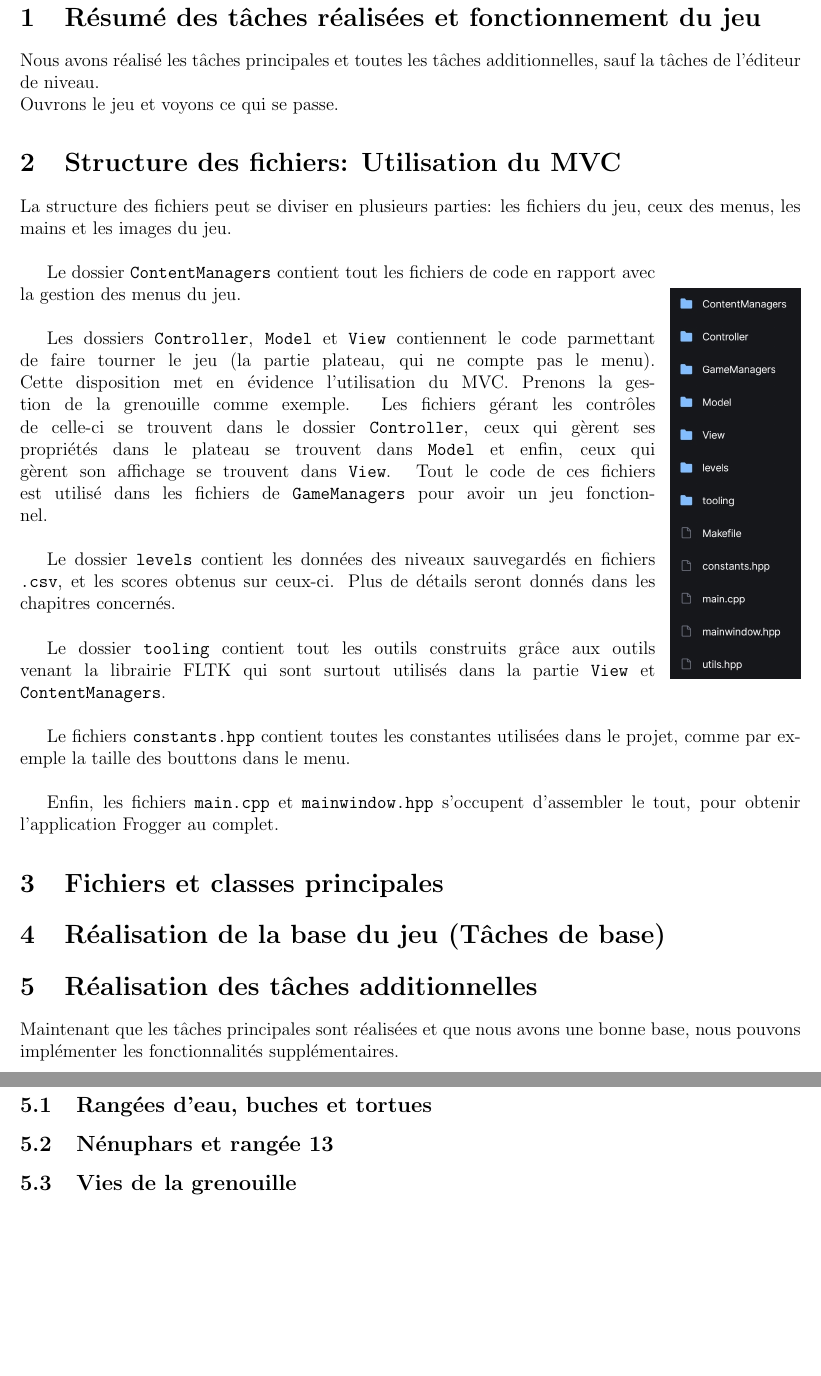
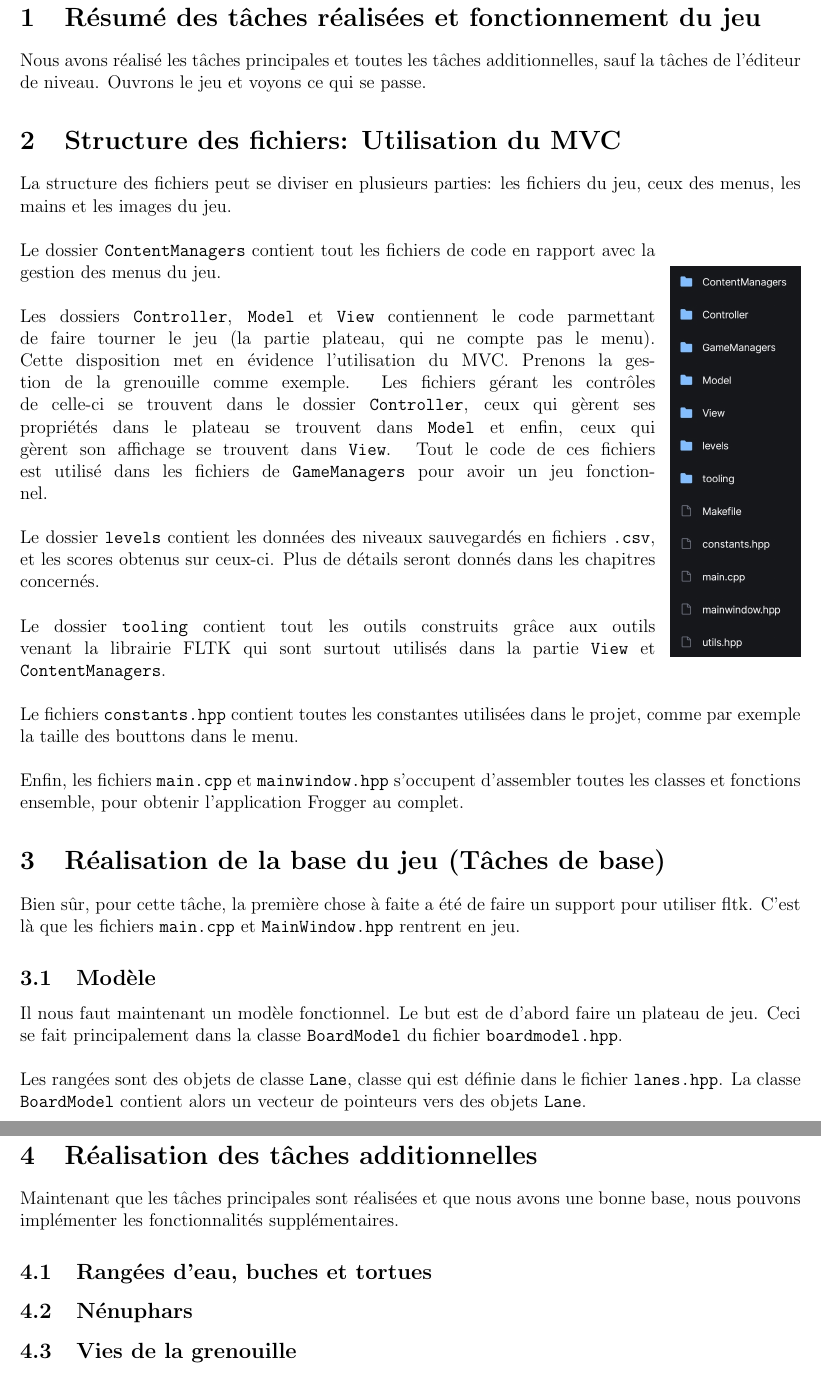
Before and after one commit to 3keneko/ldp2-projet, a LaTeX document (Rapport/rapport.tex): two parts of pages 2 and 3 of 3, joined at a grey line, cut so that both start at the same text, the shorter picture padded with empty space. Compiled offline with pdfLaTeX.

Commit message:
Updating the TeX

```diff
--- a/Rapport/rapport.tex
+++ b/Rapport/rapport.tex
@@ -29,10 +30,9 @@ Ce rapport vise a documenter le projet "Frogger" que nous avons réaliser. Nous
 
 \section{Résumé des tâches réalisées et fonctionnement du jeu}
 % Résumer comment le jeu marche et listes les tâches réalisées
-Nous avons réalisé les tâches principales et toutes les tâches additionnelles, sauf la tâches de l'éditeur de niveau. \\
+Nous avons réalisé les tâches principales et toutes les tâches additionnelles, sauf la tâches de l'éditeur de niveau.
 Ouvrons le jeu et voyons ce qui se passe.
 % Parler du fonctionnement du jeu quand tout sera fini
-
 
 \section{Structure des fichiers: Utilisation du MVC}
 % Parler de l'orga des fichiers
@@ -55,27 +55,25 @@ Le dossier \texttt{tooling} contient tout les outils construits grâce aux outil
 
 Le fichiers \texttt{constants.hpp} contient toutes les constantes utilisées dans le projet, comme par exemple la taille des bouttons dans le menu. \\
 
-Enfin, les fichiers \texttt{main.cpp} et \texttt{mainwindow.hpp} s'occupent d'assembler le tout, pour obtenir l'application Frogger au complet.
-
-
-
-
-
-
-
-\section{Fichiers et classes principales}
-% Parler des fichiers mains et du gameinit/gameloop.
-% Peut-être parler des classes et fichiers principaux pour les menus après?
+Enfin, les fichiers \texttt{main.cpp} et \texttt{mainwindow.hpp} s'occupent d'assembler toutes les classes et fonctions ensemble, pour obtenir l'application Frogger au complet.
 
 \section{Réalisation de la base du jeu (Tâches de base)}
 % On parle du tout début juste avec les roadlanes
+Bien sûr, pour cette tâche, la première chose à faite a été de faire un support pour utiliser fltk. C'est là que les fichiers \texttt{main.cpp} et \texttt{MainWindow.hpp} rentrent en jeu.
+
+\subsection{Modèle}
+
+Il nous faut maintenant un modèle fonctionnel. Le but est de d'abord faire un plateau de jeu. Ceci se fait principalement dans la classe \texttt{BoardModel} du fichier \texttt{boardmodel.hpp}. \\
+
+Les rangées sont des objets de classe \texttt{Lane}, classe qui est définie dans le fichier \texttt{lanes.hpp}. La classe \texttt{BoardModel} contient alors un vecteur de pointeurs vers des objets \texttt{Lane}.
+% To be continued
 
 \section{Réalisation des tâches additionnelles}
 Maintenant que les tâches principales sont réalisées et que nous avons une bonne base, nous pouvons implémenter les fonctionnalités supplémentaires.
 
 \subsection{Rangées d'eau, buches et tortues}
 
-\subsection{Nénuphars et rangée 13}
+\subsection{Nénuphars}
 
 \subsection{Vies de la grenouille}
 
```
Also changed, not shown: Rapport/rapport.tex (3 more changed lines).
